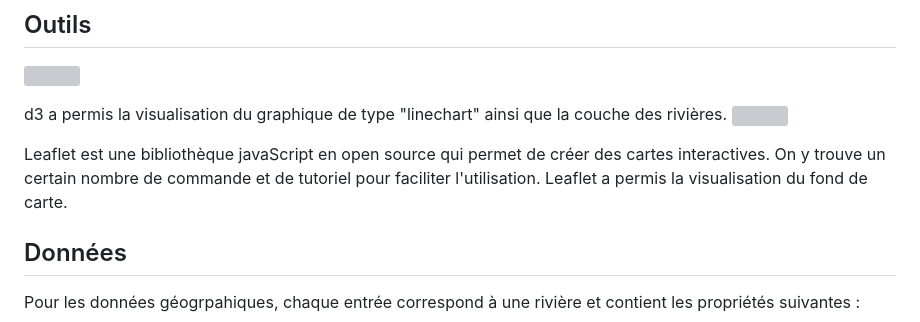
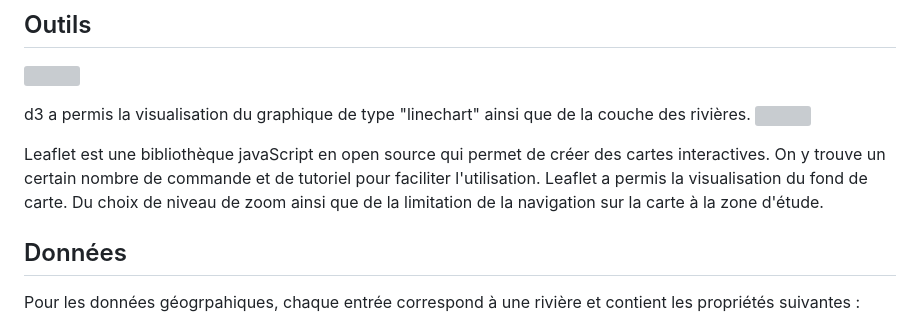
Before and after one commit to SLI-UNIL/Statistique_peche, a Markdown page: README.md, the part around the change. Drawn GitHub-style; grey boxes are pictures that could not be loaded.

```diff
--- a/README.md
+++ b/README.md
@@ -22,10 +22,10 @@ Voici la liste des fonctionnalités de la carte :
 
 <a href="https://d3js.org"><img src="https://d3js.org/logo.svg" align="left" hspace="10" vspace="6"></a>
 
-d3 a permis la visualisation du graphique de type "linechart" ainsi que la couche des rivières.
+d3 a permis la visualisation du graphique de type "linechart" ainsi que de la couche des rivières.
 ![](img/leaflet.svg)
 
-Leaflet est une bibliothèque javaScript en open source qui permet de créer des cartes interactives. On y trouve un certain nombre de commande et de tutoriel pour faciliter l'utilisation. Leaflet a permis la visualisation du fond de carte.
+Leaflet est une bibliothèque javaScript en open source qui permet de créer des cartes interactives. On y trouve un certain nombre de commande et de tutoriel pour faciliter l'utilisation. Leaflet a permis la visualisation du fond de carte. Du choix de niveau de zoom ainsi que de la limitation de la navigation sur la carte à la zone d'étude.
 
 
 ## Données
```
